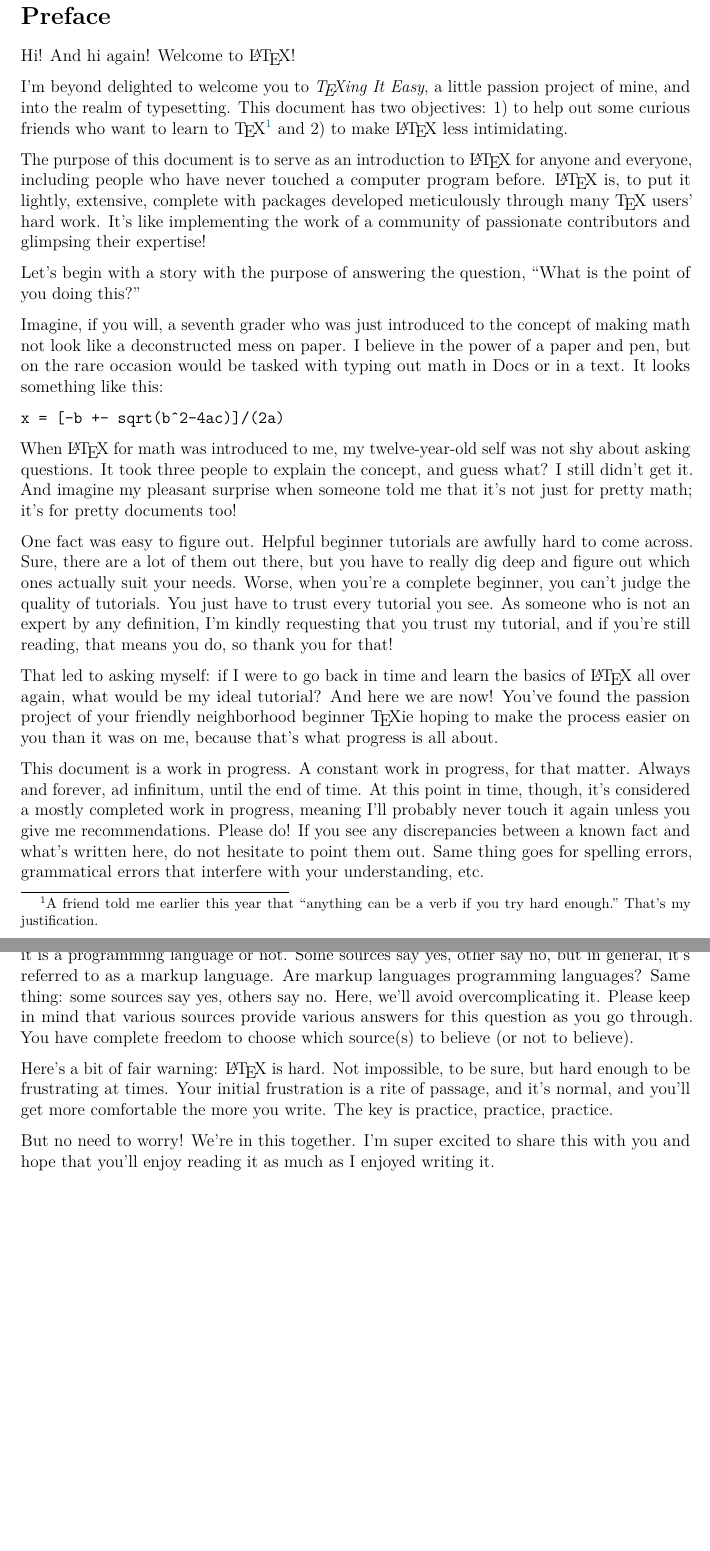
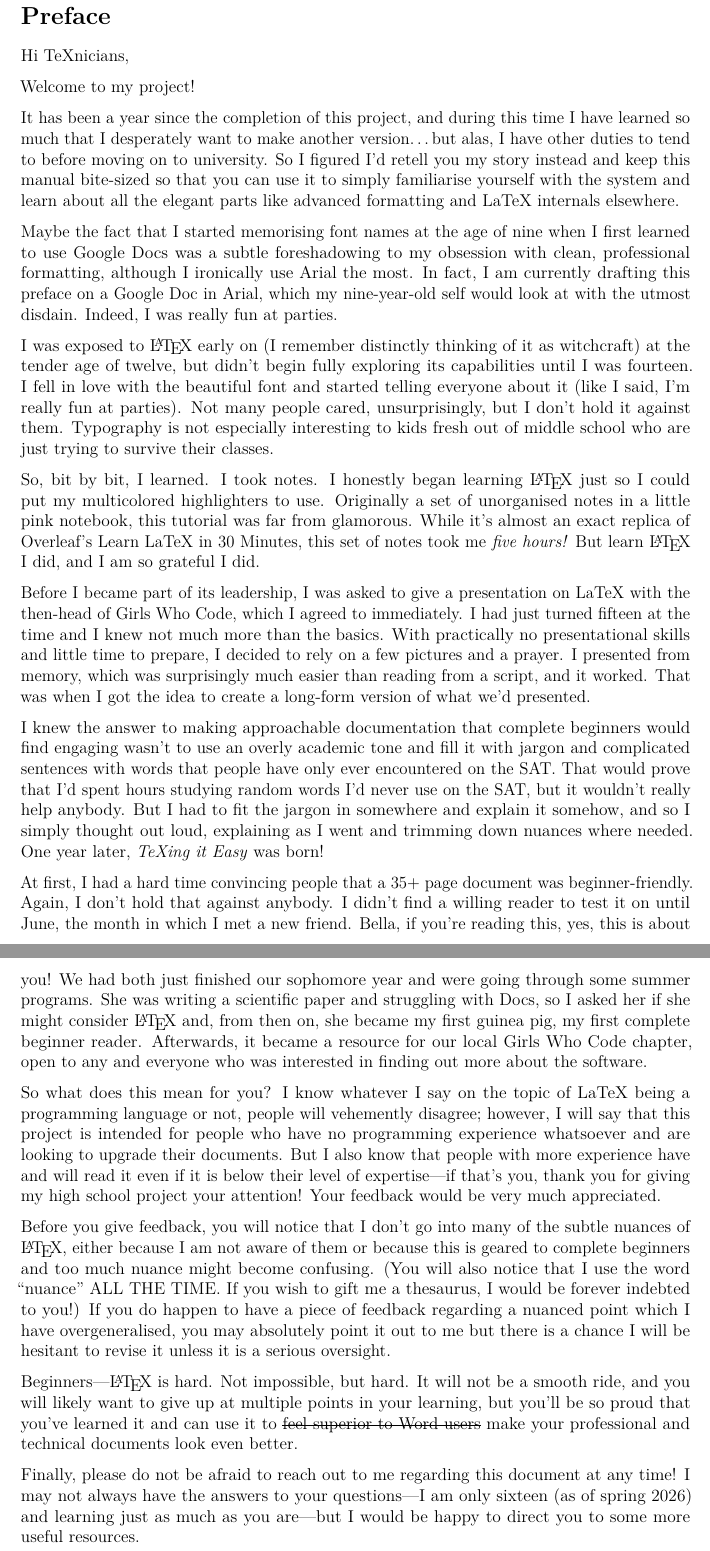
Before and after one commit to leucinemymind/texingiteasy, a LaTeX document (TeXing it Easy/latexproj.tex): two parts of pages 3 and 4 of 34, joined at a grey line, cut so that both start at the same text, the shorter picture padded with empty space. Compiled offline with pdfLaTeX.

Commit message:
updated preface

```diff
--- a/TeXing it Easy/latexproj.tex
+++ b/TeXing it Easy/latexproj.tex
@@ -74,33 +74,34 @@
 
 \addcontentsline{toc}{section}{Preface}
 
-Hi! And hi again! Welcome to \LaTeX!
+Hi TeXnicians,
 
-I'm beyond delighted to welcome you to \textit{\TeX ing It Easy}, a little passion project of mine, and into the realm of typesetting. This document has two objectives: 1) to help out some curious friends who want to learn to \TeX\footnote{A friend told me earlier this year that ``anything can be a verb if you try hard enough." That's my justification.} and 2) to make \LaTeX{} less intimidating.
+Welcome to my project!
 
-The purpose of this document is to serve as an introduction to \LaTeX{} for anyone and everyone, including people who have never touched a computer program before. \LaTeX{} is, to put it lightly, extensive, complete with packages developed meticulously through many \TeX{} users' hard work. It's like implementing the work of a community of passionate contributors and glimpsing their expertise!
+It has been a year since the completion of this project, and during this time I have learned so much that I desperately want to make another version…but alas, I have other duties to tend to before moving on to university. So I figured I’d retell you my story instead and keep this manual bite-sized so that you can use it to simply familiarise yourself with the system and learn about all the elegant parts like advanced formatting and LaTeX internals elsewhere.
 
-Let's begin with a story with the purpose of answering the question, ``What is the point of you doing this?''
+Maybe the fact that I started memorising font names at the age of nine when I first learned to use Google Docs was a subtle foreshadowing to my obsession with clean, professional formatting, although I ironically use Arial the most. In fact, I am currently drafting this preface on a Google Doc in Arial, which my nine-year-old self would look at with the utmost disdain. Indeed, I was really fun at parties.
 
-Imagine, if you will, a seventh grader who was just introduced to the concept of making math not look like a deconstructed mess on paper. I believe in the power of a paper and pen, but on the rare occasion would be tasked with typing out math in Docs or in a text. It looks something like this:
+I was exposed to \LaTeX{} early on (I remember distinctly thinking of it as witchcraft) at the tender age of twelve, but didn’t begin fully exploring its capabilities until I was fourteen. I fell in love with the beautiful font and started telling everyone about it (like I said, I’m really fun at parties). Not many people cared, unsurprisingly, but I don’t hold it against them. Typography is not especially interesting to kids fresh out of middle school who are just trying to survive their classes.
 
-\begin{verbatim}
-x = [-b +- sqrt(b^2-4ac)]/(2a)
-\end{verbatim}
+So, bit by bit, I learned. I took notes. I honestly began learning \LaTeX{} just so I could put my multicolored highlighters to use. Originally a set of unorganised notes in a little pink notebook, this tutorial was far from glamorous. While it’s almost an exact replica of Overleaf’s Learn LaTeX in 30 Minutes, this set of notes took me \textit{five hours!} But learn \LaTeX{} I did, and I am so grateful I did.
 
-When \LaTeX{} for math was introduced to me, my twelve-year-old self was not shy about asking questions. It took three people to explain the concept, and guess what? I still didn't get it. And imagine my pleasant surprise when someone told me that it's not just for pretty math; it's for pretty documents too!
+Before I became part of its leadership, I was asked to give a presentation on LaTeX with the then-head of Girls Who Code, which I agreed to immediately. I had just turned fifteen at the time and I knew not much more than the basics. With practically no presentational skills and little time to prepare, I decided to rely on a few pictures and a prayer. I presented from memory, which was surprisingly much easier than reading from a script, and it worked. That was when I got the idea to create a long-form version of what we’d presented.
 
-One fact was easy to figure out. Helpful beginner tutorials are awfully hard to come across. Sure, there are a lot of them out there, but you have to really dig deep and figure out which ones actually suit your needs. Worse, when you're a complete beginner, you can't judge the quality of tutorials. You just have to trust every tutorial you see. As someone who is not an expert by any definition, I'm kindly requesting that you trust my tutorial, and if you're still reading, that means you do, so thank you for that!
+I knew the answer to making approachable documentation that complete beginners would find engaging wasn’t to use an overly academic tone and fill it with jargon and complicated sentences with words that people have only ever encountered on the SAT. That would prove that I’d spent hours studying random words I’d never use on the SAT, but it wouldn’t really help anybody. But I had to fit the jargon in somewhere and explain it somehow, and so I simply thought out loud, explaining as I went and trimming down nuances where needed. One year later, \textit{TeXing it Easy} was born!
 
-That led to asking myself: if I were to go back in time and learn the basics of \LaTeX{} all over again, what would be my ideal tutorial? And here we are now! You've found the passion project of your friendly neighborhood beginner \TeX ie hoping to make the process easier on you than it was on me, because that's what progress is all about.
+At first, I had a hard time convincing people that a 35+ page document was beginner-friendly. Again, I don’t hold that against anybody. I didn’t find a willing reader to test it on until June, the month in which I met a new friend. Bella, if you’re reading this, yes, this is about you! We had both just finished our sophomore year and were going through some summer programs. She was writing a scientific paper and struggling with Docs, so I asked her if she might consider \LaTeX{} and, from then on, she became my first guinea pig, my first complete beginner reader. Afterwards, it became a resource for our local Girls Who Code chapter, open to any and everyone who was interested in finding out more about the software.
 
-This document is a work in progress. A constant work in progress, for that matter. Always and forever, ad infinitum, until the end of time. At this point in time, though, it's considered a mostly completed work in progress, meaning I'll probably never touch it again unless you give me recommendations. Please do! If you see any discrepancies between a known fact and what's written here, do not hesitate to point them out. Same thing goes for spelling errors, grammatical errors that interfere with your understanding, etc.
+So what does this mean for you? I know whatever I say on the topic of LaTeX being a programming language or not, people will vehemently disagree; however, I will say that this project is intended for people who have no programming experience whatsoever and are looking to upgrade their documents. But I also know that people with more experience have and will read it even if it is below their level of expertise---if that’s you, thank you for giving my high school project your attention! Your feedback would be very much appreciated.
 
-Now, a clarification on the nature of \LaTeX, and more specifically on the question of whether it is a programming language or not. Some sources say yes, other say no, but in general, it's referred to as a markup language. Are markup languages programming languages? Same thing: some sources say yes, others say no. Here, we'll avoid overcomplicating it. Please keep in mind that various sources provide various answers for this question as you go through. You have complete freedom to choose which source(s) to believe (or not to believe).
+Before you give feedback, you will notice that I don’t go into many of the subtle nuances of \LaTeX, either because I am not aware of them or because this is geared to complete beginners and too much nuance might become confusing. (You will also notice that I use the word ``nuance’’ ALL THE TIME. If you wish to gift me a thesaurus, I would be forever indebted to you!) If you do happen to have a piece of feedback regarding a nuanced point which I have overgeneralised, you may absolutely point it out to me but there is a chance I will be hesitant to revise it unless it is a serious oversight.
 
-Here's a bit of fair warning: \LaTeX{} is hard. Not impossible, to be sure, but hard enough to be frustrating at times. Your initial frustration is a rite of passage, and it's normal, and you'll get more comfortable the more you write. The key is practice, practice, practice.
+Beginners---\LaTeX{} is hard. Not impossible, but hard. It will not be a smooth ride, and you will likely want to give up at multiple points in your learning, but you’ll be so proud that you’ve learned it and can use it to \sout{feel superior to Word users} make your professional and technical documents look even better.
 
-But no need to worry! We're in this together. I'm super excited to share this with you and hope that you'll enjoy reading it as much as I enjoyed writing it.
+Finally, please do not be afraid to reach out to me regarding this document at any time! I may not always have the answers to your questions---I am only sixteen (as of spring 2026) and learning just as much as you are---but I would be happy to direct you to some more useful resources.
+
+Best of luck,\\
+Emily
 
 \newpage
 
```
Also changed, not shown: TeXing it Easy/latexproj.pdf.
